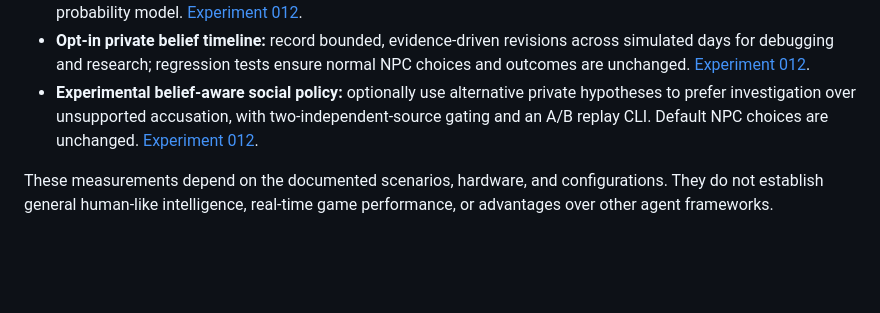
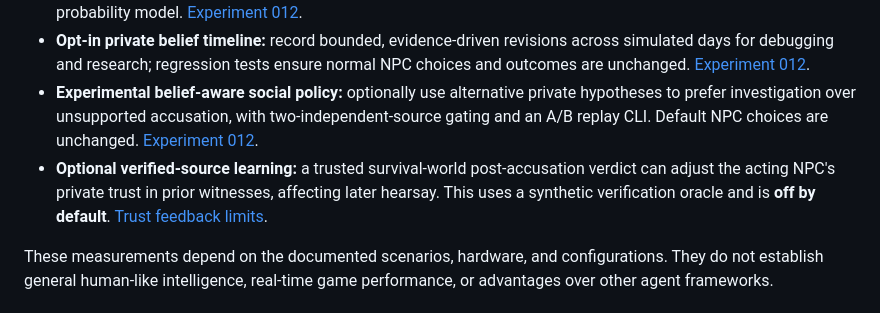
Before and after one commit to Pivtorak-a/ENORYS, a Markdown page: README.md, the part around the change. Drawn GitHub-style; blank space fills up the shorter version.

Commit message:
docs(readme): document optional verified source-trust experiment

```diff
--- a/README.md
+++ b/README.md
@@ -107,6 +107,7 @@ ENORYS is developed through reproducible experiments rather than performance or
 - **Experimental private belief comparison** can normalize competing accounts of one incident using unique evidence roots, deactivations and decay. This is an opt-in heuristic API, not an existing NPC policy or a calibrated probability model. [Experiment 012](docs/EXPERIMENT-012-CONFLICTING-PRIVATE-EVIDENCE.md).
 - **Opt-in private belief timeline:** record bounded, evidence-driven revisions across simulated days for debugging and research; regression tests ensure normal NPC choices and outcomes are unchanged. [Experiment 012](docs/EXPERIMENT-012-CONFLICTING-PRIVATE-EVIDENCE.md).
 - **Experimental belief-aware social policy:** optionally use alternative private hypotheses to prefer investigation over unsupported accusation, with two-independent-source gating and an A/B replay CLI. Default NPC choices are unchanged. [Experiment 012](docs/EXPERIMENT-012-CONFLICTING-PRIVATE-EVIDENCE.md).
+- **Optional verified-source learning:** a trusted survival-world post-accusation verdict can adjust the acting NPC's private trust in prior witnesses, affecting later hearsay. This uses a synthetic verification oracle and is **off by default**. [Trust feedback limits](docs/EXPERIMENT-012-CONFLICTING-PRIVATE-EVIDENCE.md#verified-outcome-source-trust-fourth-increment).
 
 These measurements depend on the documented scenarios, hardware, and configurations. They do not establish general human-like intelligence, real-time game performance, or advantages over other agent frameworks.
 
```
